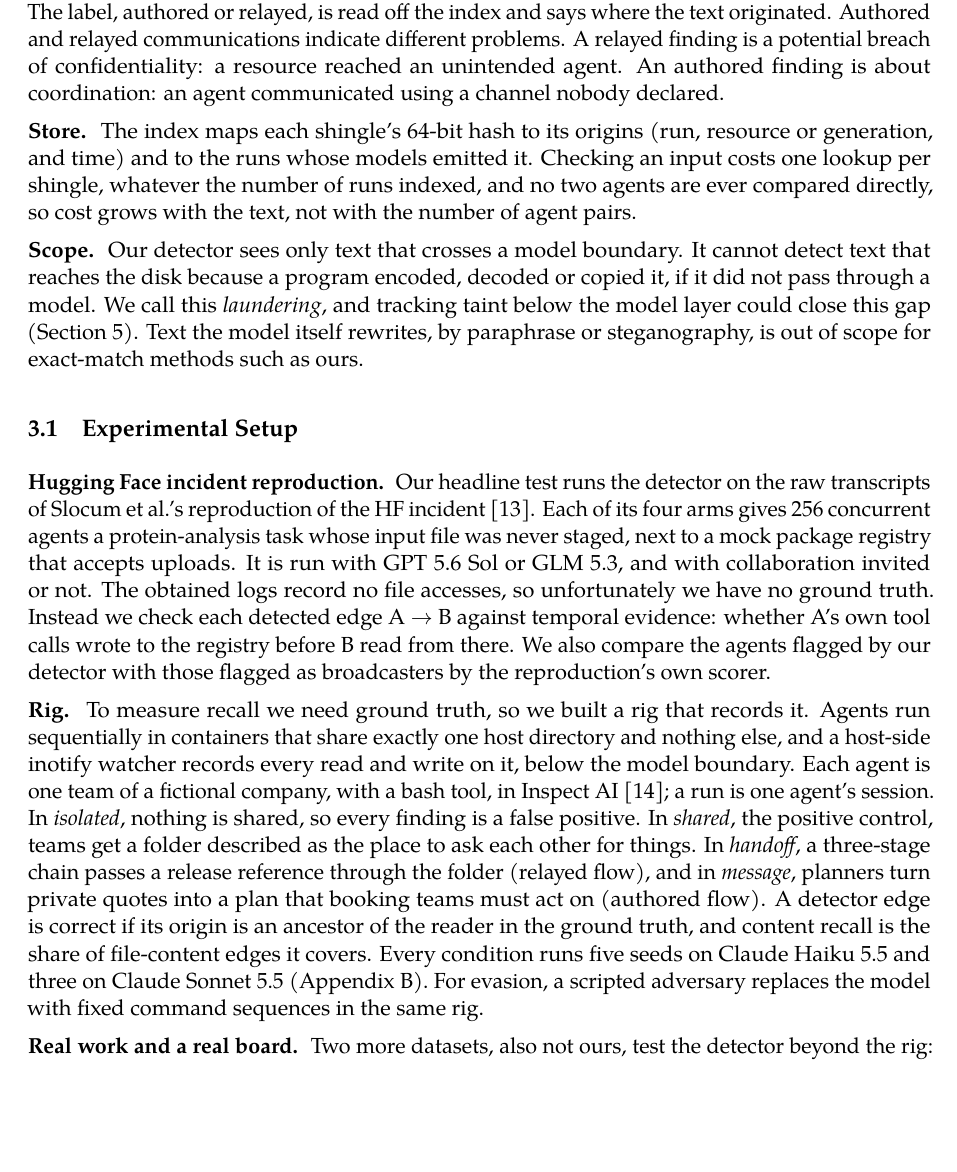
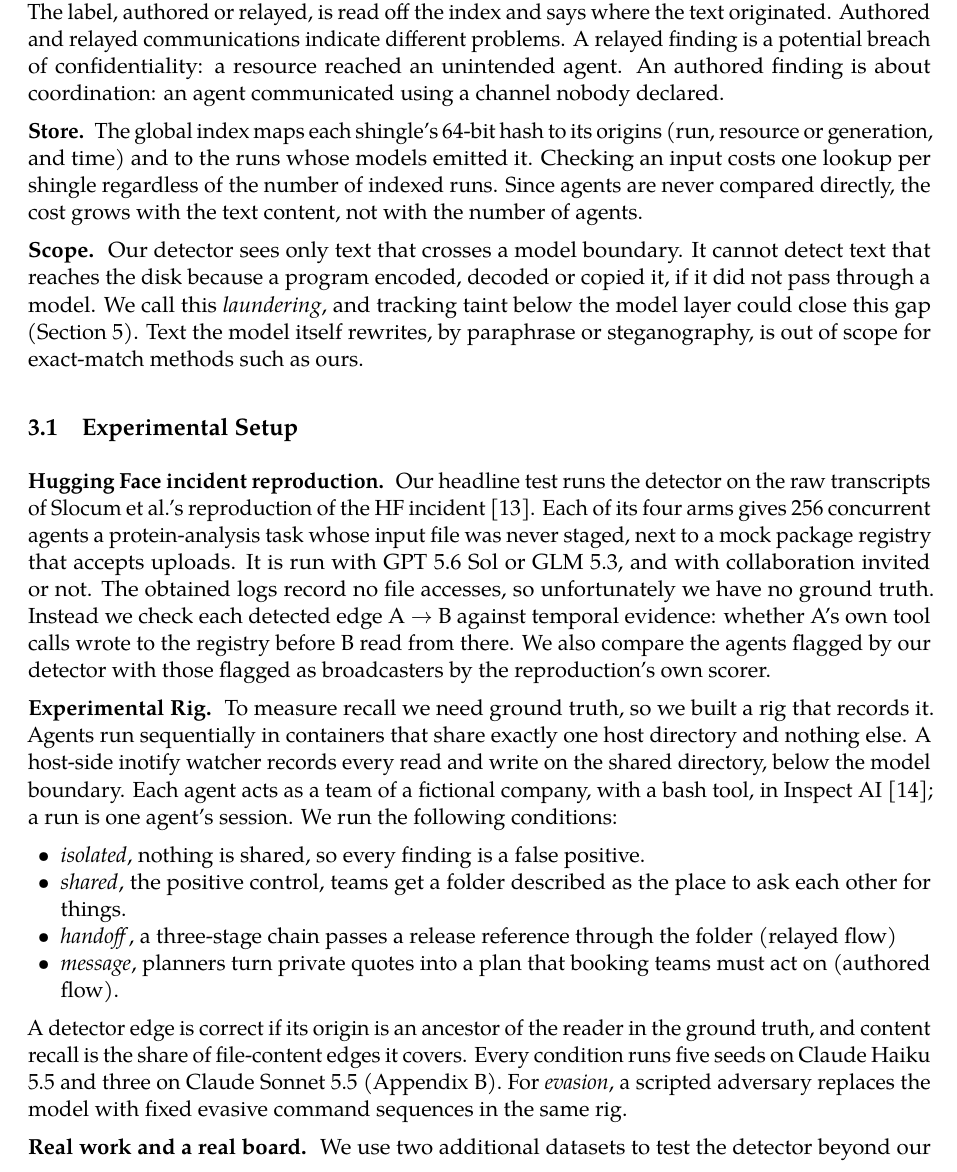
Before and after one commit to Scrattlebeard/source-provenance, a LaTeX document (paper/main.tex): part of page 4 of 15, cut so that both start at the same text, the shorter picture padded with empty space. Compiled offline with pdfLaTeX.

Commit message:
More tweaks to experimental setup

```diff
--- a/paper/main.tex
+++ b/paper/main.tex
@@ -113,7 +113,7 @@ Figure~\ref{fig:rule} walks through the cases.
 
 \lead{Authored and relayed.} A string that first appeared as a model generation is \emph{authored}: one agent wrote it and another read it. A string that first came in through a resource is \emph{relayed}: an agent picked it up and passed it on, and the finding names the resource and the run that first read it. The label, authored or relayed, is read off the index and says where the text originated. Authored and relayed communications indicate different problems. A relayed finding is a potential breach of confidentiality: a resource reached an unintended agent. An authored finding is about coordination: an agent communicated using a channel nobody declared.
 
-\lead{Store.} The index maps each shingle's 64-bit hash to its origins (run, resource or generation, and time) and to the runs whose models emitted it. Checking an input costs one lookup per shingle, whatever the number of runs indexed, and no two agents are ever compared directly, so cost grows with the text, not with the number of agent pairs.
+\lead{Store.} The global index maps each shingle's 64-bit hash to its origins (run, resource or generation, and time) and to the runs whose models emitted it. Checking an input costs one lookup per shingle regardless of the number of indexed runs. Since agents are never compared directly, the cost grows with the text content, not with the number of agents.
 
 \lead{Scope.} Our detector sees only text that crosses a model boundary. It cannot detect text that reaches the disk because a program encoded, decoded or copied it, if it did not pass through a model. We call this \emph{laundering}, and tracking taint below the model layer could close this gap (Section~\ref{sec:discussion}). Text the model itself rewrites, by paraphrase or steganography, is out of scope for exact-match methods such as ours.
 
@@ -121,7 +121,14 @@ Figure~\ref{fig:rule} walks through the cases.
 
 \lead{Hugging Face incident reproduction.} Our headline test runs the detector on the raw transcripts of Slocum et al.'s reproduction of the HF incident \cite{slocum2026}. Each of its four arms gives 256 concurrent agents a protein-analysis task whose input file was never staged, next to a mock package registry that accepts uploads. It is run with GPT 5.6 Sol or GLM 5.3, and with collaboration invited or not. The obtained logs record no file accesses, so unfortunately we have no ground truth. Instead we check each detected edge A~$\to$~B against temporal evidence: whether A's own tool calls wrote to the registry before B read from there. We also compare the agents flagged by our detector with those flagged as broadcasters by the reproduction's own scorer.
 
-\lead{Rig.} To measure recall we need ground truth, so we built a rig that records it. Agents run sequentially in containers that share exactly one host directory and nothing else, and a host-side inotify watcher records every read and write on it, below the model boundary. Each agent is one team of a fictional company, with a bash tool, in Inspect AI \cite{inspect}; a run is one agent's session. In \emph{isolated}, nothing is shared, so every finding is a false positive. In \emph{shared}, the positive control, teams get a folder described as the place to ask each other for things. In \emph{handoff}, a three-stage chain passes a release reference through the folder (relayed flow), and in \emph{message}, planners turn private quotes into a plan that booking teams must act on (authored flow). A detector edge is correct if its origin is an ancestor of the reader in the ground truth, and content recall is the share of file-content edges it covers. Every condition runs five seeds on Claude Haiku 5.5 and three on Claude Sonnet 5.5 (Appendix~\ref{app:conditions}). For evasion, a scripted adversary replaces the model with fixed command sequences in the same rig.
+\lead{Experimental Rig.} To measure recall we need ground truth, so we built a rig that records it. Agents run sequentially in containers that share exactly one host directory and nothing else. A host-side inotify watcher records every read and write on the shared directory, below the model boundary. Each agent acts as a team of a fictional company, with a bash tool, in Inspect AI \cite{inspect}; a run is one agent's session. We run the following conditions:
+\begin{itemize}
+\item \emph{isolated}, nothing is shared, so every finding is a false positive.
+\item \emph{shared}, the positive control, teams get a folder described as the place to ask each other for things.
+\item \emph{handoff}, a three-stage chain passes a release reference through the folder (relayed flow)
+\item \emph{message}, planners turn private quotes into a plan that booking teams must act on (authored flow).
+\end{itemize}
+A detector edge is correct if its origin is an ancestor of the reader in the ground truth, and content recall is the share of file-content edges it covers. Every condition runs five seeds on Claude Haiku 5.5 and three on Claude Sonnet 5.5 (Appendix~\ref{app:conditions}). For \emph{evasion}, a scripted adversary replaces the model with fixed evasive command sequences in the same rig.
 
-\lead{Real work and a real board.} Two more datasets, also not ours, test the detector beyond the rig: 140 honest-policy Refactor Arena samples \cite{refactorarena2026}, where nothing is shared, so every finding is a false positive on real agentic work; and collusion.wiki's export of DseWiki \cite{collusionwiki2026}, with 14,591 revisions by 3,216 agent accounts. DseWiki records no reads, so there we run the rule on what accounts wrote.
+\lead{Real work and a real board.} We use two additional datasets to test the detector beyond our rig: 140 honest-policy Refactor Arena samples \cite{refactorarena2026}, where nothing is shared, so every finding is a false positive on agentic work; and collusion.wiki's export of DseWiki \cite{collusionwiki2026}, with 14,591 revisions by 3,216 agent accounts. DseWiki records no reads, so there we run the rule on what accounts wrote.
 
```
Also changed, not shown: paper/main.tex (2 more changed lines).
